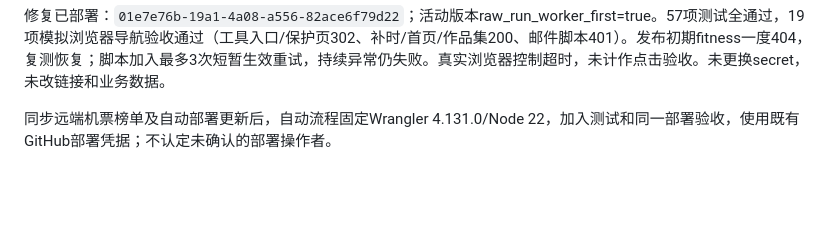
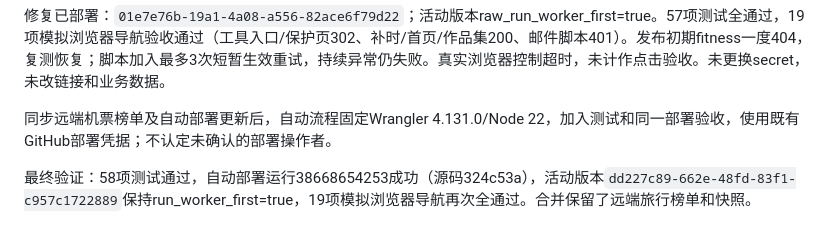
Before and after one commit to wangyucosmos/cosmoswong-site, a Markdown page: CHANGELOG.md, the part around the change. Drawn GitHub-style; blank space fills up the shorter version.

Commit message:
记录自动部署成功与最终导航验收

```diff
--- a/CHANGELOG.md
+++ b/CHANGELOG.md
@@ -57,3 +57,5 @@ CW图标及文字可读性已部署：`048dd20f-0a59-4d37-aead-a6afce736f66`；
 修复已部署：`01e7e76b-19a1-4a08-a556-82ace6f79d22`；活动版本raw_run_worker_first=true。57项测试全通过，19项模拟浏览器导航验收通过（工具入口/保护页302、补时/首页/作品集200、邮件脚本401）。发布初期fitness一度404，复测恢复；脚本加入最多3次短暂生效重试，持续异常仍失败。真实浏览器控制超时，未计作点击验收。未更换secret，未改链接和业务数据。
 
 同步远端机票榜单及自动部署更新后，自动流程固定Wrangler 4.131.0/Node 22，加入测试和同一部署验收，使用既有GitHub部署凭据；不认定未确认的部署操作者。
+
+最终验证：58项测试通过，自动部署运行38668654253成功（源码324c53a），活动版本`dd227c89-662e-48fd-83f1-c957c1722889`保持run_worker_first=true，19项模拟浏览器导航再次全通过。合并保留了远端旅行榜单和快照。
```
